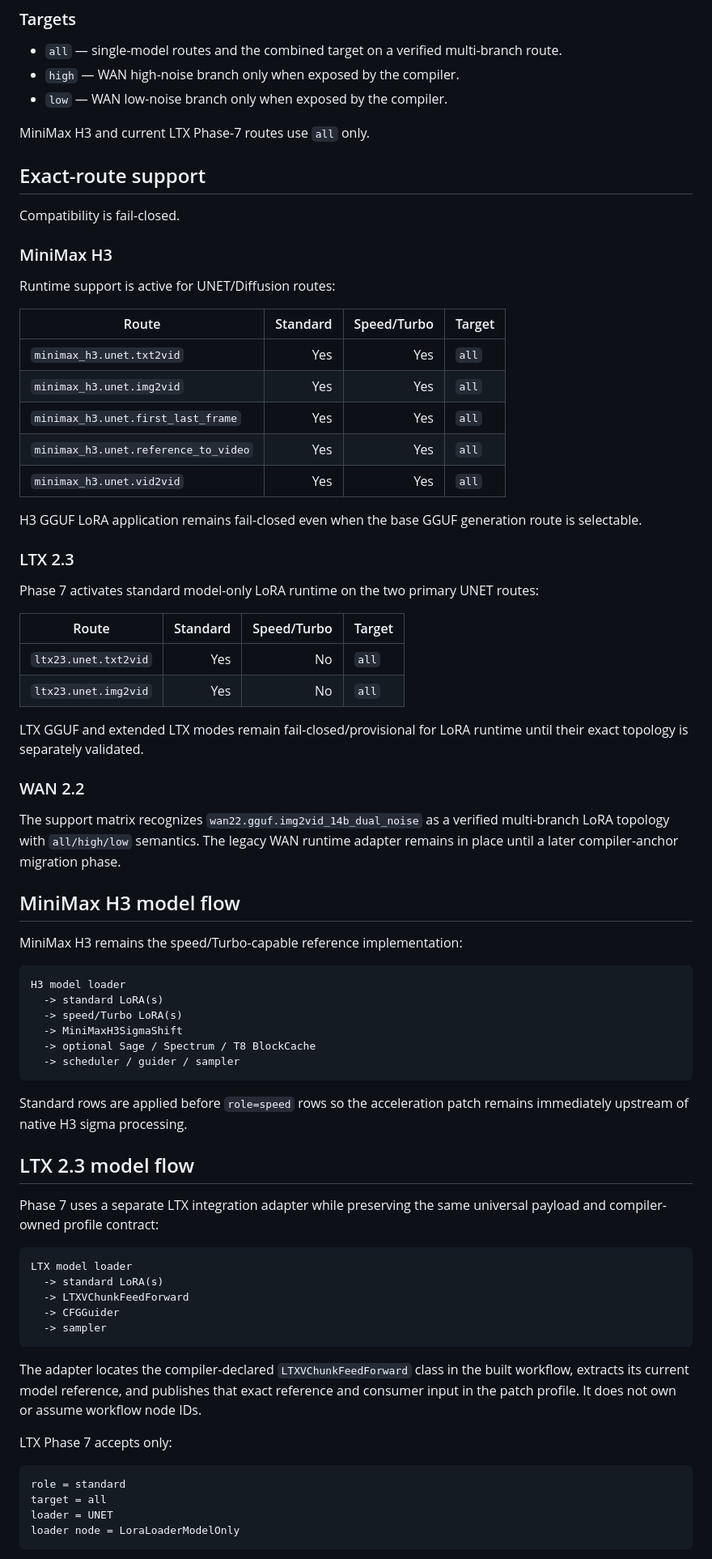
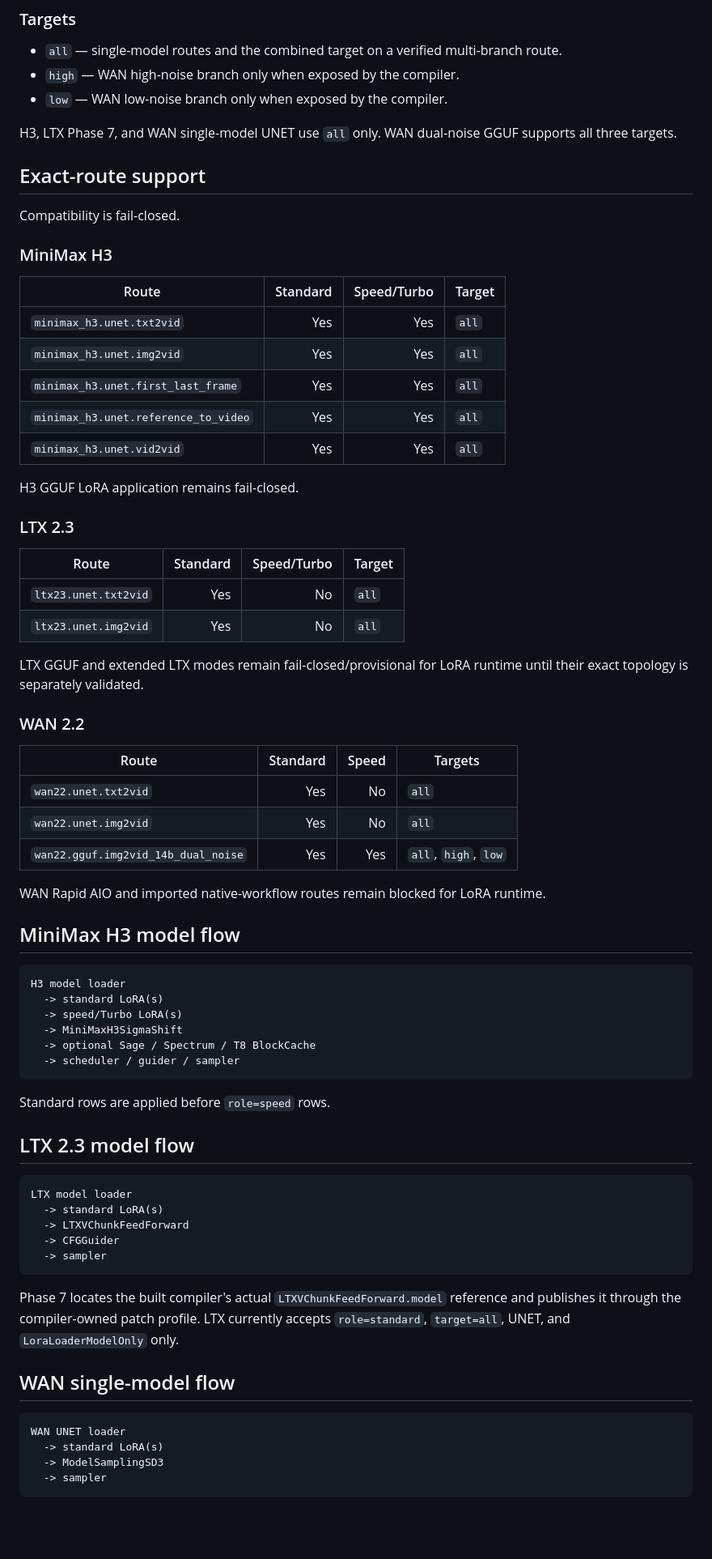
Before and after one commit to MoodPixel/Neo_Studio_V2, a Markdown page: guides/02_VIDEO/video_lora_stack.md, the part around one of its changes. Shown at 81% size. Rendered like a GitHub page; blank space fills up the shorter version.

````diff
--- a/guides/02_VIDEO/video_lora_stack.md
+++ b/guides/02_VIDEO/video_lora_stack.md
@@ -87,15 +86,13 @@ Role affects ordering and compatibility. It does not create a separate LoRA engi
 - `high` — WAN high-noise branch only when exposed by the compiler.
 - `low` — WAN low-noise branch only when exposed by the compiler.
 
-MiniMax H3 and current LTX Phase-7 routes use `all` only.
+H3, LTX Phase 7, and WAN single-model UNET use `all` only. WAN dual-noise GGUF supports all three targets.
 
 ## Exact-route support
 
 Compatibility is fail-closed.
 
 ### MiniMax H3
-
-Runtime support is active for UNET/Diffusion routes:
 
 | Route | Standard | Speed/Turbo | Target |
 |---|---:|---:|---|
@@ -105,11 +102,9 @@ Runtime support is active for UNET/Diffusion routes:
 | `minimax_h3.unet.reference_to_video` | Yes | Yes | `all` |
 | `minimax_h3.unet.vid2vid` | Yes | Yes | `all` |
 
-H3 GGUF LoRA application remains fail-closed even when the base GGUF generation route is selectable.
+H3 GGUF LoRA application remains fail-closed.
 
 ### LTX 2.3
-
-Phase 7 activates standard model-only LoRA runtime on the two primary UNET routes:
 
 | Route | Standard | Speed/Turbo | Target |
 |---|---:|---:|---|
@@ -120,11 +115,15 @@ LTX GGUF and extended LTX modes remain fail-closed/provisional for LoRA runtime
 
 ### WAN 2.2
 
-The support matrix recognizes `wan22.gguf.img2vid_14b_dual_noise` as a verified multi-branch LoRA topology with `all/high/low` semantics. The legacy WAN runtime adapter remains in place until a later compiler-anchor migration phase.
+| Route | Standard | Speed | Targets |
+|---|---:|---:|---|
+| `wan22.unet.txt2vid` | Yes | No | `all` |
+| `wan22.unet.img2vid` | Yes | No | `all` |
+| `wan22.gguf.img2vid_14b_dual_noise` | Yes | Yes | `all`, `high`, `low` |
+
+WAN Rapid AIO and imported native-workflow routes remain blocked for LoRA runtime.
 
 ## MiniMax H3 model flow
-
-MiniMax H3 remains the speed/Turbo-capable reference implementation:
 
 ```text
 H3 model loader
@@ -135,11 +134,9 @@ H3 model loader
   -> scheduler / guider / sampler
 ```
 
-Standard rows are applied before `role=speed` rows so the acceleration patch remains immediately upstream of native H3 sigma processing.
+Standard rows are applied before `role=speed` rows.
 
 ## LTX 2.3 model flow
-
-Phase 7 uses a separate LTX integration adapter while preserving the same universal payload and compiler-owned profile contract:
 
 ```text
 LTX model loader
@@ -149,14 +146,14 @@ LTX model loader
   -> sampler
 ```
 
-The adapter locates the compiler-declared `LTXVChunkFeedForward` class in the built workflow, extracts its current model reference, and publishes that exact reference and consumer input in the patch profile. It does not own or assume workflow node IDs.
+Phase 7 locates the built compiler's actual `LTXVChunkFeedForward.model` reference and publishes it through the compiler-owned patch profile. LTX currently accepts `role=standard`, `target=all`, UNET, and `LoraLoaderModelOnly` only.
 
-LTX Phase 7 accepts only:
+## WAN single-model flow
 
 ```text
-role = standard
-target = all
-loader = UNET
-loader node = LoraLoaderModelOnly
+WAN UNET loader
+  -> standard LoRA(s)
+  -> ModelSamplingSD3
+  -> sampler
 ```
 
````
Also changed, not shown: other parts of guides/02_VIDEO/video_lora_stack.md (+112 -66 lines).
